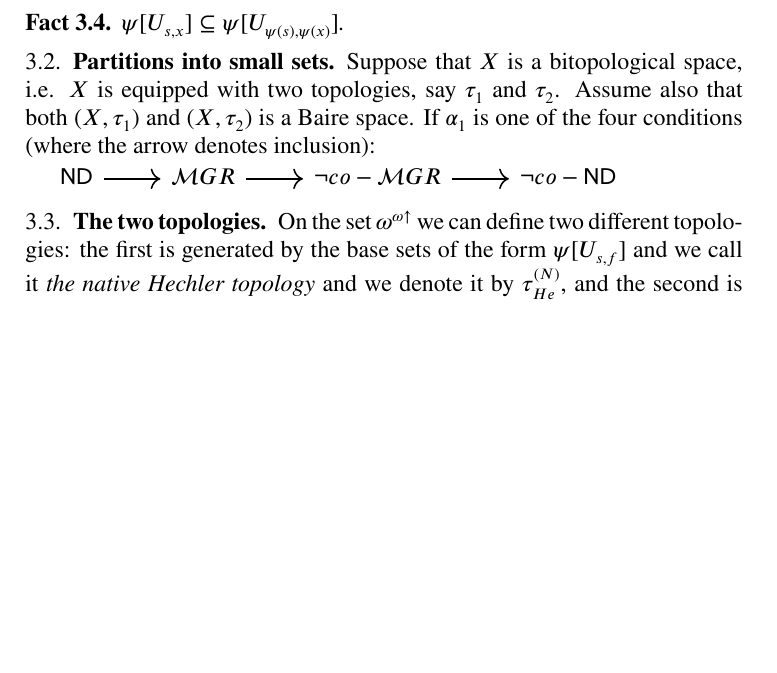
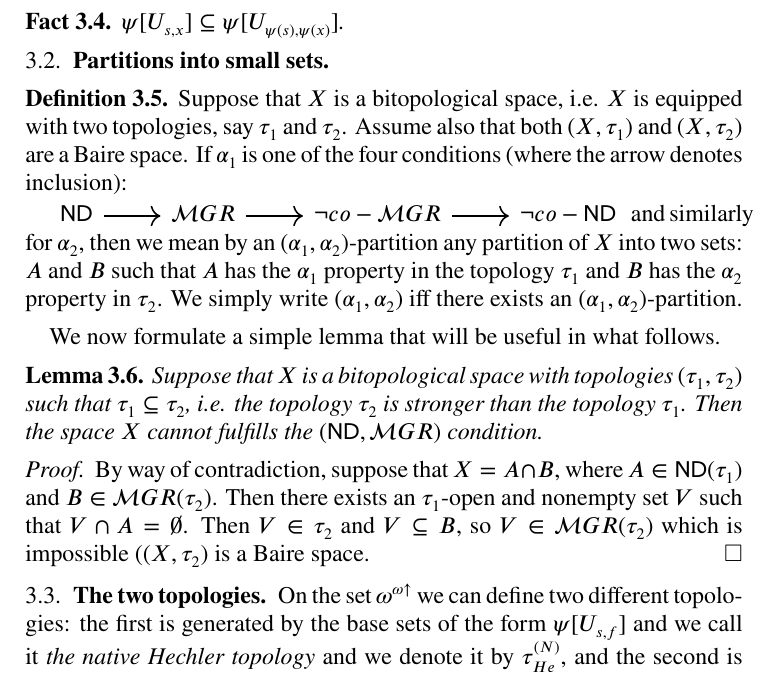
Before and after one commit to srod-prog-cwiczenia/Biezace_Wypieki, a LaTeX paper (Ellentuck_Perfect_Sets/two_faces_of_topologies_on_the_Baire_space_of_increasing_functions.tex): part of page 3 of 13 before the commit and part of page 3 of 14 after it, cut so that both start at the same text, the shorter picture padded with empty space. Compiled offline with pdfLaTeX.

Commit message:
Hierarchia partycji w two...

```diff
--- a/Ellentuck_Perfect_Sets/two_faces_of_topologies_on_the_Baire_space_of_increasing_functions.tex
+++ b/Ellentuck_Perfect_Sets/two_faces_of_topologies_on_the_Baire_space_of_increasing_functions.tex
@@ -553,14 +553,38 @@ $\psi[\Hechler{s}{x}] \subseteq \psi[\Hechler{\psi(s)}{\psi(x)}]$.
 
 \subsection{Partitions into small sets}
 
+\begin{definition}
 Suppose that $X$ is a bitopological space, i.e.
 $X$ is equipped with two topologies, say $\tau_1$ and $\tau_2$.
-Assume also that both $(X, \tau_1)$ and $(X, \tau_2)$ is a Baire
+Assume also that both $(X, \tau_1)$ and $(X, \tau_2)$ are a Baire
 space. If $\alpha_1$ is one of the four conditions (where the arrow denotes inclusion):
 
 \begin{tikzcd}
 \ND \arrow[r] & \meager \arrow[r] & \neg \mathit{co}-\meager \arrow[r] & \neg \mathit{co}-\ND
 \end{tikzcd}
+and similarly for $\alpha_2$, then
+we mean by an $(\alpha_1, \alpha_2)$-partition any partition
+of $X$ into two sets: $A$ and $B$ such that $A$ has the $\alpha_1$ property
+in the topology $\tau_1$ and $B$ has the $\alpha_2$ property
+in $\tau_2$. We simply write $(\alpha_1, \alpha_2)$ iff there
+exists an $(\alpha_1, \alpha_2)$-partition.
+\end{definition}
+
+We now formulate a simple lemma that will be useful in what follows.
+\begin{lemma}
+  Suppose that $X$ is a bitopological space with topologies
+$(\tau_1, \tau_2)$ such that $\tau_1 \subseteq \tau_2$, i.e.
+the topology $\tau_2$ is stronger than the topology $\tau_1$.
+Then the space $X$ cannot fulfills the $(\ND, \meager)$ condition.
+\end{lemma}
+\begin{proof}
+  By way of contradiction, suppose that $X = A \cap B$, where
+  $A \in \ND(\tau_1)$ and $B \in \meager(\tau_2)$.
+  Then there exists an $\tau_1$-open and nonempty set $V$
+  such that $V \cap A = \emptyset$. Then $V \in \tau_2$
+  and $V \subseteq B$, so $V \in \meager(\tau_2)$ which
+  is impossible ($(X, \tau_2)$ is a Baire space.
+\end{proof}
 
 \subsection{The two topologies}
 
```
